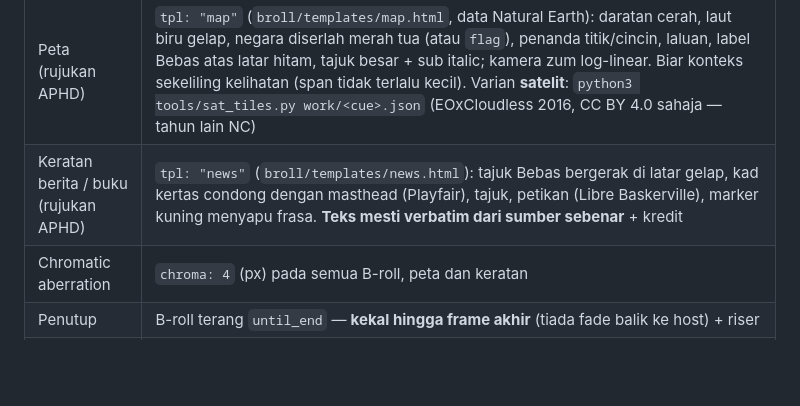
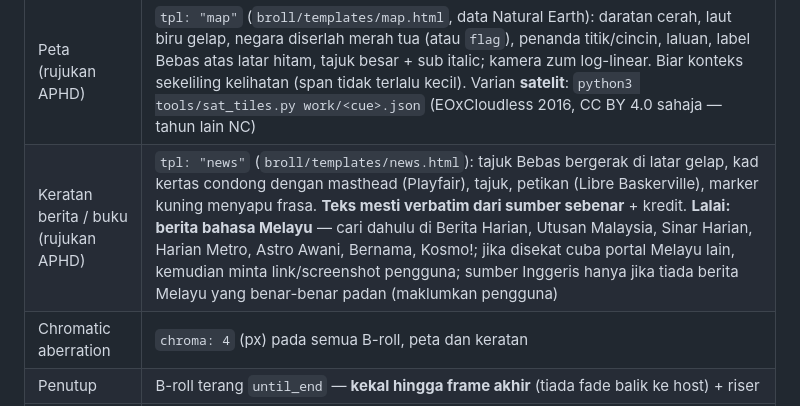
Before and after one commit to TaufiqMNi/TryOne, a Markdown page: template/PODCAST_BUMI_MERDEKA.md, the part around the change. GitHub-like rendering; blank space fills up the shorter version.

Commit message:
Template: Malay-language news sources by default for news clippings
Co-Authored-By: Claude Opus 5.5 <noreply@anthropic.com>
Claude-Session: https://claude.ai/code/session_01NF1Q8FjD515KibqkEXTiEc

```diff
--- a/template/PODCAST_BUMI_MERDEKA.md
+++ b/template/PODCAST_BUMI_MERDEKA.md
@@ -21,7 +21,7 @@ Gaya ini **mengatasi** `STYLE_GUIDE.md` v2.0 untuk klip Podcast Bumi Merdeka yan
 | Tajuk / motion graphic | `tpl: "kinetic"` — Cinzel (serif sinematik) atas host yang di-blur + digelap; baris kecil Cormorant Italic (`kicker`); kata kunci emas berkilau; garis emas dilukis. **Bukan** kad ungu penuh skrin |
 | B-roll | penuh skrin, bertekstur (grain/paper/halftone/scratches), gerakan perlahan, SFX halus; sumber berlesen (Unsplash) + kredit dalam `ep7/broll_credits.txt` |
 | Peta (rujukan APHD) | `tpl: "map"` (`broll/templates/map.html`, data Natural Earth): daratan cerah, laut biru gelap, negara diserlah merah tua (atau `flag`), penanda titik/cincin, laluan, label Bebas atas latar hitam, tajuk besar + sub italic; kamera zum log-linear. Biar konteks sekeliling kelihatan (span tidak terlalu kecil). Varian **satelit**: `python3 tools/sat_tiles.py work/<cue>.json` (EOxCloudless 2016, CC BY 4.0 sahaja — tahun lain NC) |
-| Keratan berita / buku (rujukan APHD) | `tpl: "news"` (`broll/templates/news.html`): tajuk Bebas bergerak di latar gelap, kad kertas condong dengan masthead (Playfair), tajuk, petikan (Libre Baskerville), marker kuning menyapu frasa. **Teks mesti verbatim dari sumber sebenar** + kredit |
+| Keratan berita / buku (rujukan APHD) | `tpl: "news"` (`broll/templates/news.html`): tajuk Bebas bergerak di latar gelap, kad kertas condong dengan masthead (Playfair), tajuk, petikan (Libre Baskerville), marker kuning menyapu frasa. **Teks mesti verbatim dari sumber sebenar** + kredit. **Lalai: berita bahasa Melayu** — cari dahulu di Berita Harian, Utusan Malaysia, Sinar Harian, Harian Metro, Astro Awani, Bernama, Kosmo!; jika disekat cuba portal Melayu lain, kemudian minta link/screenshot pengguna; sumber Inggeris hanya jika tiada berita Melayu yang benar-benar padan (maklumkan pengguna) |
 | Chromatic aberration | `chroma: 4` (px) pada semua B-roll, peta dan keratan |
 | Penutup | B-roll terang `until_end` — **kekal hingga frame akhir** (tiada fade balik ke host) + riser |
 | Muzik | fail pengguna (EP7: CapCut "Crime Investigation. News, reports, mysteries (1646362)"), volume 10%, fade out 2s |
```
